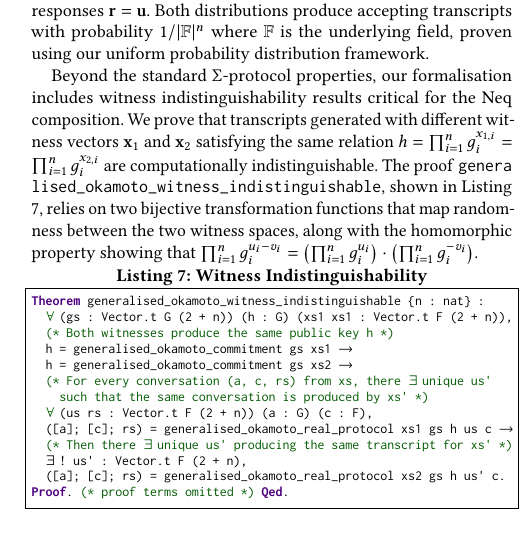
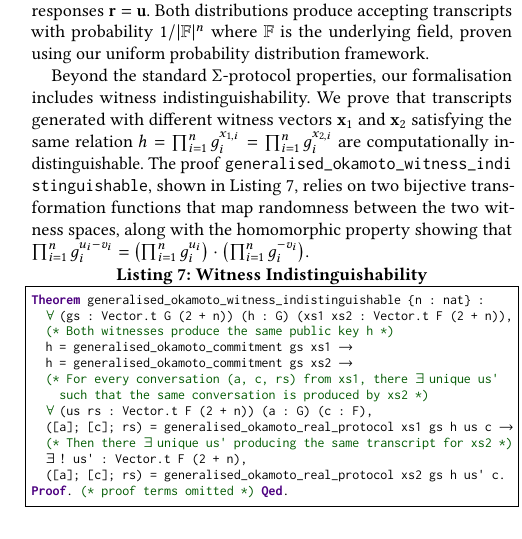
Before and after one commit to mukeshtiwari/SigmaProtocol, a LaTeX paper (paper/CCS/paper.tex): part of one column of page 7 of 14, cut so that both start at the same text. Compiled offline with pdfLaTeX.

Commit message:
uniformity and naming

```diff
--- a/paper/CCS/paper.tex
+++ b/paper/CCS/paper.tex
@@ -741,8 +741,7 @@ $1/|\mathbb{F}|^n$ where $\mathbb{F}$ is the underlying field, proven using our
 distribution framework.
 
 
-Beyond the standard $\Sigma$-protocol properties, our formalisation includes witness indistinguishability
-results critical for the Neq composition. We prove that transcripts generated with different witness
+Beyond the standard $\Sigma$-protocol properties, our formalisation includes witness indistinguishability. We prove that transcripts generated with different witness
 vectors $\mathbf{x}_1$ and $\mathbf{x}_2$ satisfying the same relation $h = \prod_{i=1}^{n} g_i^{x_{1,i}} =
 \prod_{i=1}^{n} g_i^{x_{2,i}}$ are computationally indistinguishable. The proof \texttt{\seqsplit{generalised\_okamoto\_witness\_indistinguishable}}, shown in Listing \ref{wit_ind}, relies on two
 bijective transformation functions that map
@@ -754,15 +753,15 @@ $\prod_{i=1}^{n} g_i^{u_i - v_i} = \left(\prod_{i=1}^{n} g_i^{u_i}\right) \cdot
 label={wit_ind},captionpos=t, basicstyle=\ttfamily\footnotesize,
 abovecaptionskip=-\medskipamount]
 Theorem generalised_okamoto_witness_indistinguishable {n : nat} :
-  forall (gs : Vector.t G (2 + n)) (h : G) (xs1 xs1 : Vector.t F (2 + n)),
+  forall (gs : Vector.t G (2 + n)) (h : G) (xs1 xs2 : Vector.t F (2 + n)),
   (* Both witnesses produce the same public key h *)
   h = generalised_okamoto_commitment gs xs1 ->
   h = generalised_okamoto_commitment gs xs2 ->
-  (* For every conversation (a, c, rs) from xs, there exists unique us'
-    such that the same conversation is produced by xs' *)
+  (* For every conversation (a, c, rs) from xs1, there exists unique us'
+    such that the same conversation is produced by xs2 *)
   forall (us rs : Vector.t F (2 + n)) (a : G) (c : F),
   ([a]; [c]; rs) = generalised_okamoto_real_protocol xs1 gs h us c ->
-  (* Then there exists unique us' producing the same transcript for xs' *)
+  (* Then there exists unique us' producing the same transcript for xs2 *)
   exists! us' : Vector.t F (2 + n),
   ([a]; [c]; rs) = generalised_okamoto_real_protocol xs2 gs h us' c.
 Proof. (* proof terms omitted *) Qed.
```
Also changed, not shown: paper/CCS/paper.tex (6 more changed lines).
